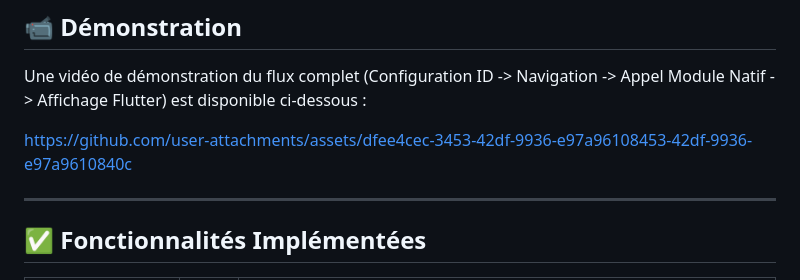
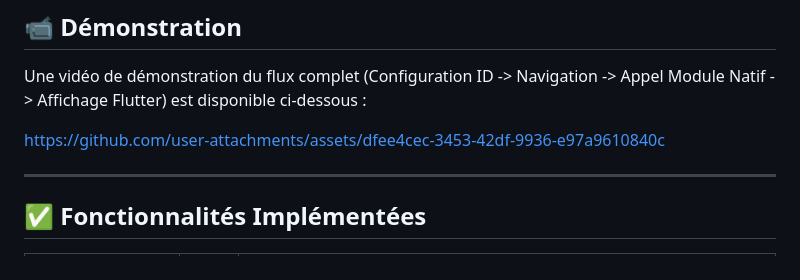
Before and after one commit to flonkita/azeoo, a Markdown page: ReadMe.md, the part around the change. GitHub-like rendering.

Commit message:
docs: add demo video file

```diff
--- a/ReadMe.md
+++ b/ReadMe.md
@@ -11,7 +11,7 @@ Il démontre l'intégration d'un module Flutter complet (SDK) au sein d'une appl
 
 Une vidéo de démonstration du flux complet (Configuration ID -> Navigation -> Appel Module Natif -> Affichage Flutter) est disponible ci-dessous :
 
-[https://github.com/user-attachments/assets/dfee4cec-3453-42df-9936-e97a96108453-42df-9936-e97a9610840c](https://github.com/user-attachments/assets/dfee4cec-3453-42df-9936-e97a96108453-42df-9936-e97a9610840c)
+https://github.com/user-attachments/assets/dfee4cec-3453-42df-9936-e97a9610840c
 
 ---
 
```
